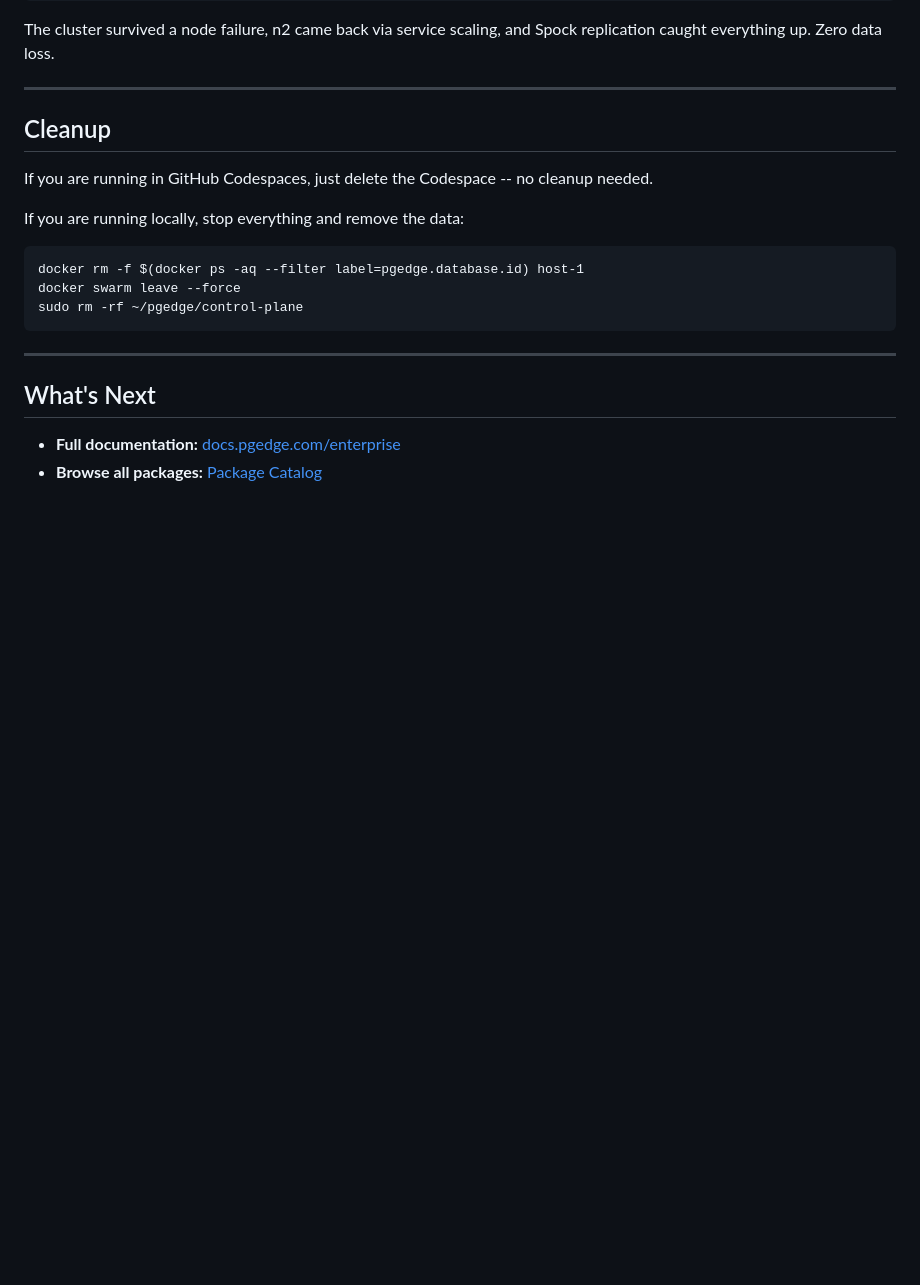
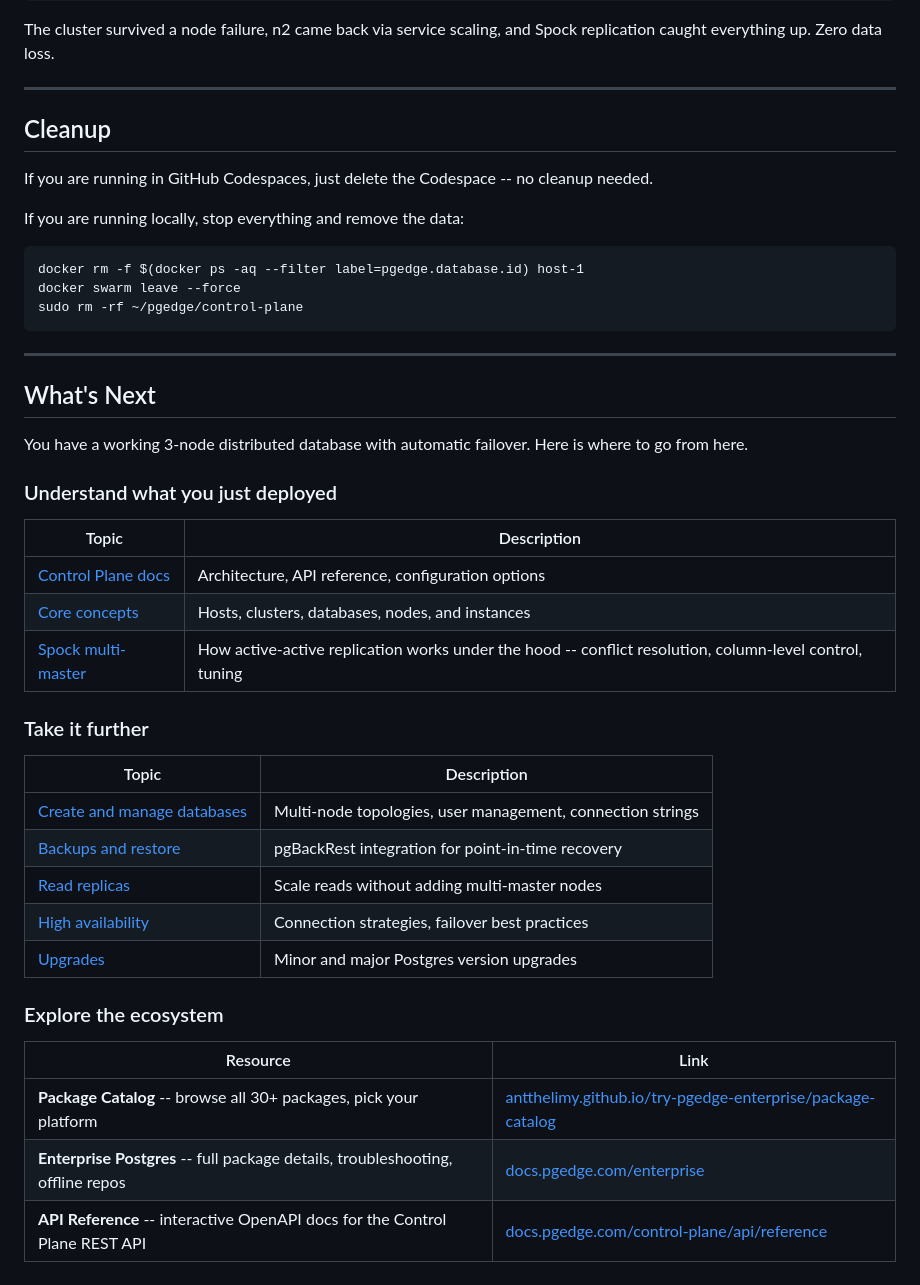
Before and after one commit to AntTheLimey/try-pgedge-enterprise, a Markdown page: guides/WALKTHROUGH.md, the part around the change. Rendered like a GitHub page; blank space fills up the shorter version.

Commit message:
feat(walkthrough): expand What's Next with docs, packages, and API links
Three sections for evaluators: understand what you deployed (CP docs,
concepts, Spock), take it further (backups, replicas, HA, upgrades),
and explore the ecosystem (package catalog, enterprise docs, API ref).

Co-Authored-By: Claude Opus 4.6 <noreply@anthropic.com>

```diff
--- a/guides/WALKTHROUGH.md
+++ b/guides/WALKTHROUGH.md
@@ -302,7 +302,31 @@ If you are running locally, stop everything and remove the data:
 
 ## What's Next
 
-- **Full documentation:**
-  [docs.pgedge.com/enterprise](https://docs.pgedge.com/enterprise/)
-- **Browse all packages:**
-  [Package Catalog](https://docs.pgedge.com/enterprise/packages)
+You have a working 3-node distributed database with automatic
+failover. Here is where to go from here.
+
+### Understand what you just deployed
+
+| Topic | Description |
+|-------|-------------|
+| [Control Plane docs](https://docs.pgedge.com/control-plane) | Architecture, API reference, configuration options |
+| [Core concepts](https://docs.pgedge.com/control-plane/prerequisites/concepts) | Hosts, clusters, databases, nodes, and instances |
+| [Spock multi-master](https://docs.pgedge.com/spock-v5) | How active-active replication works under the hood -- conflict resolution, column-level control, tuning |
+
+### Take it further
+
+| Topic | Description |
+|-------|-------------|
+| [Create and manage databases](https://docs.pgedge.com/control-plane/using/create-db) | Multi-node topologies, user management, connection strings |
+| [Backups and restore](https://docs.pgedge.com/control-plane/using/backup-restore) | pgBackRest integration for point-in-time recovery |
+| [Read replicas](https://docs.pgedge.com/control-plane/using/read-replicas) | Scale reads without adding multi-master nodes |
+| [High availability](https://docs.pgedge.com/control-plane/using-ha) | Connection strategies, failover best practices |
+| [Upgrades](https://docs.pgedge.com/control-plane/using/upgrade-db) | Minor and major Postgres version upgrades |
+
+### Explore the ecosystem
+
+| Resource | Link |
+|----------|------|
+| **Package Catalog** -- browse all 30+ packages, pick your platform | [antthelimy.github.io/try-pgedge-enterprise/package-catalog](https://antthelimy.github.io/try-pgedge-enterprise/package-catalog/) |
+| **Enterprise Postgres** -- full package details, troubleshooting, offline repos | [docs.pgedge.com/enterprise](https://docs.pgedge.com/enterprise/) |
+| **API Reference** -- interactive OpenAPI docs for the Control Plane REST API | [docs.pgedge.com/control-plane/api/reference](https://docs.pgedge.com/control-plane/api/reference) |
```
